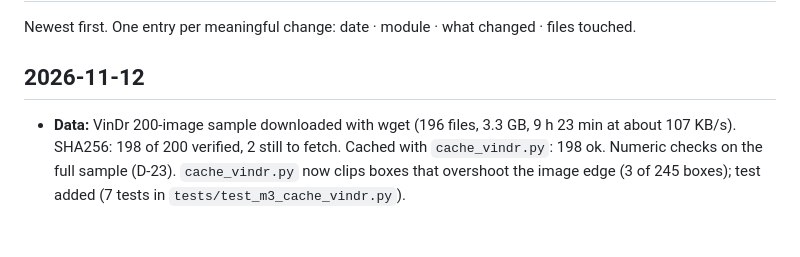
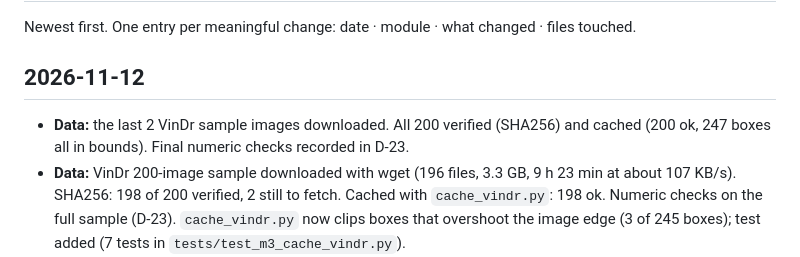
Before and after one commit to FaiqaZarar/MammoRisk-Plus, a Markdown page: CHANGELOG.md, the part around the change. GitHub-like rendering; blank space fills up the shorter version.

```diff
--- a/CHANGELOG.md
+++ b/CHANGELOG.md
@@ -3,6 +3,8 @@
 Newest first. One entry per meaningful change: date · module · what changed · files touched.
 
 ## 2026-11-12
+- **Data:** the last 2 VinDr sample images downloaded. All 200 verified (SHA256) and cached (200 ok, 247 boxes
+  all in bounds). Final numeric checks recorded in D-23.
 - **Data:** VinDr 200-image sample downloaded with wget (196 files, 3.3 GB, 9 h 23 min at about 107 KB/s). SHA256:
   198 of 200 verified, 2 still to fetch. Cached with `cache_vindr.py`: 198 ok. Numeric checks on the full sample
   (D-23). `cache_vindr.py` now clips boxes that overshoot the image edge (3 of 245 boxes); test added
```
Also changed, not shown: docs/DECISIONS.md (+6 -6 lines), docs/STATUS.md (+2 -2 lines).
